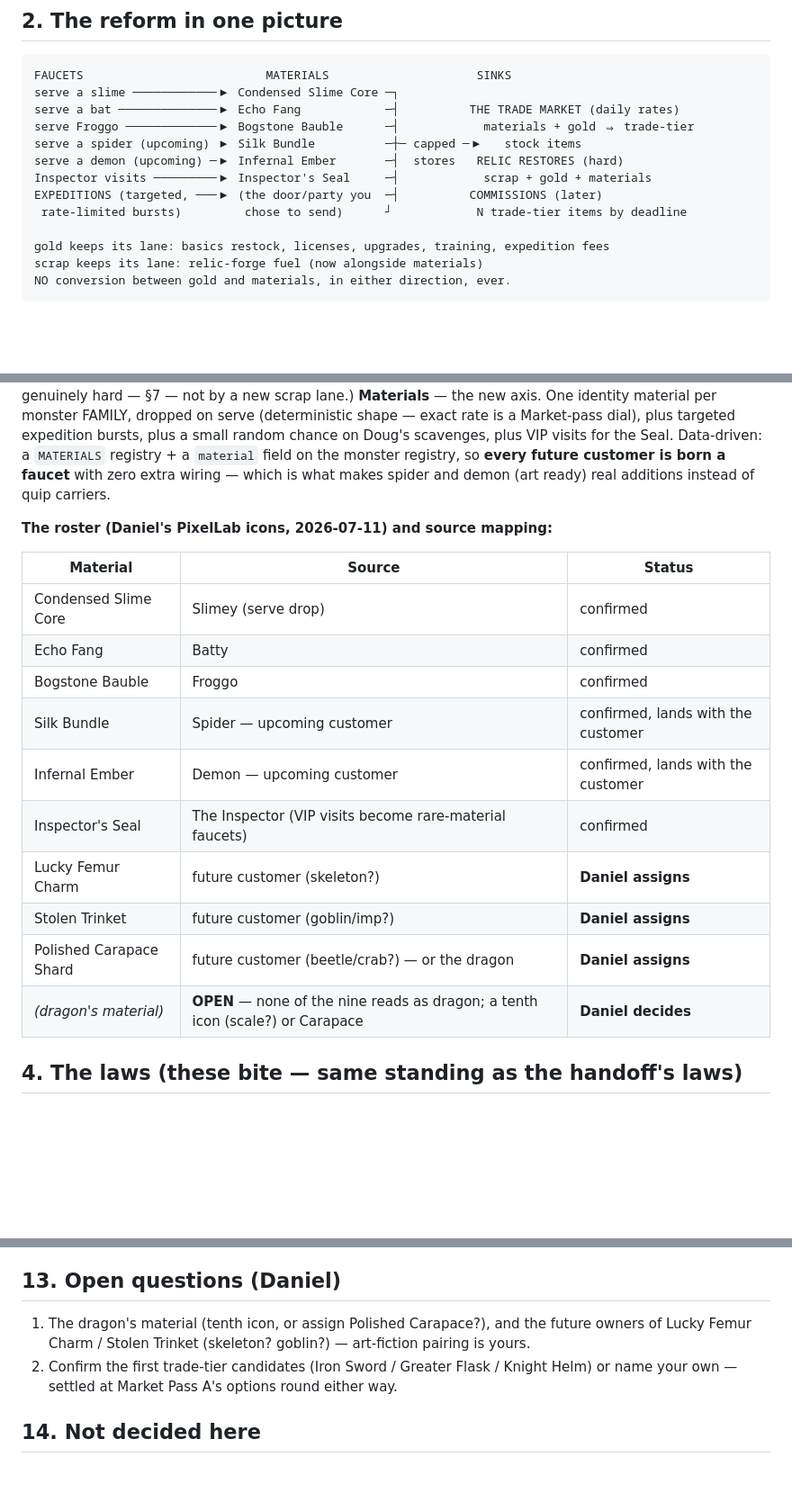
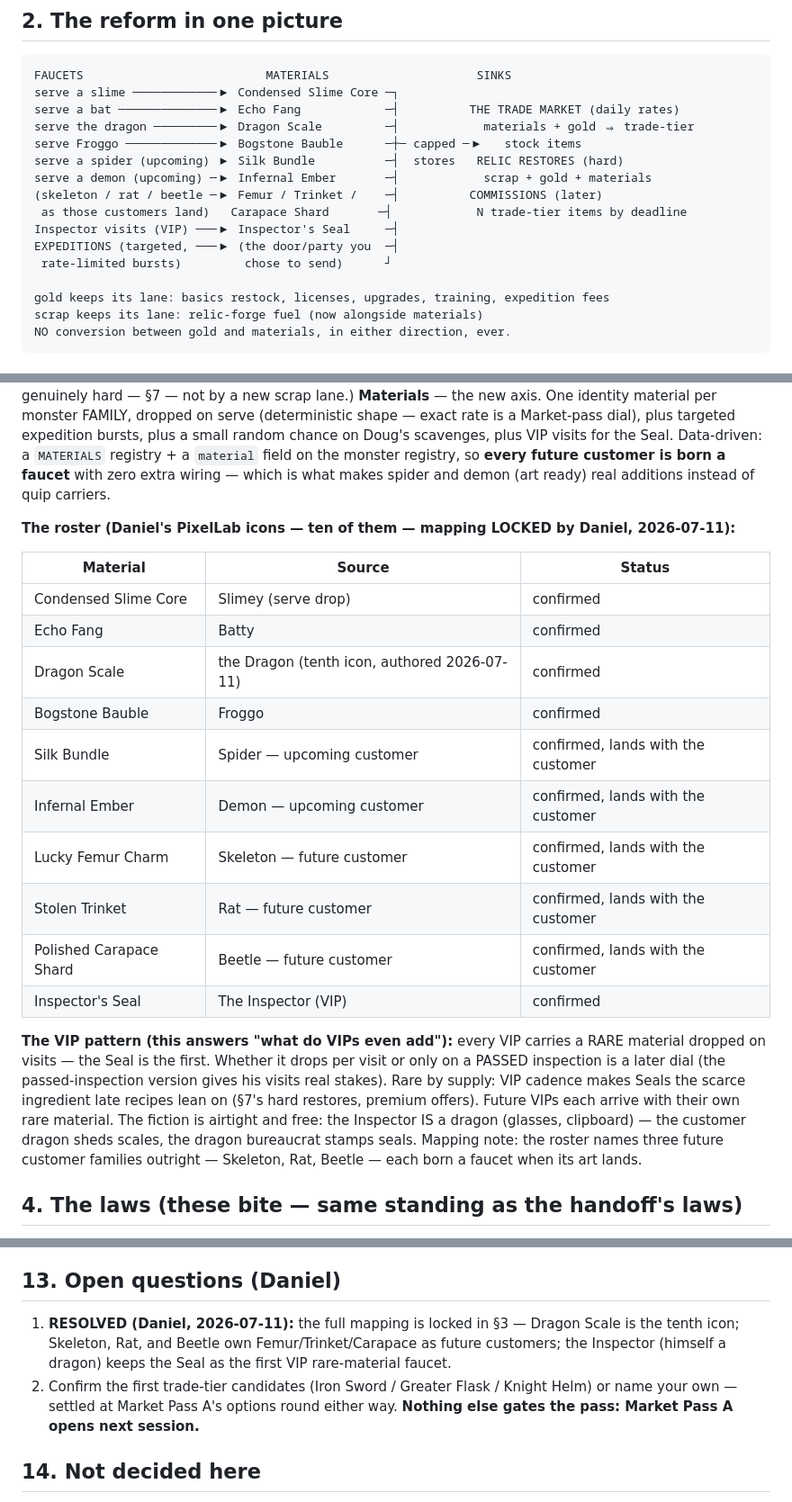
Before and after one commit to Cupcakechan/mob-mart, a Markdown page: TRADE_MARKET_DESIGN.md, 3 parts joined by grey strips. Shown at 90% size. Drawn GitHub-style; blank space fills up the shorter version.

Commit message:
Design doc: material mapping locked — Dragon Scale (10th icon), Skeleton/Rat/Beetle named as future faucets, Inspector's Seal = first VIP rare material

```diff
--- a/TRADE_MARKET_DESIGN.md
+++ b/TRADE_MARKET_DESIGN.md
@@ -37,12 +37,15 @@ the referee. Companion documents: `ECONOMY_AUDIT.md` (the measurements this refo
 FAUCETS                          MATERIALS                     SINKS
 serve a slime ────────────▶ Condensed Slime Core ─┐
 serve a bat ──────────────▶ Echo Fang            ─┤          THE TRADE MARKET (daily rates)
-serve Froggo ─────────────▶ Bogstone Bauble      ─┤            materials + gold ⇒ trade-tier
-serve a spider (upcoming) ▶ Silk Bundle          ─┼─ capped ─▶   stock items
-serve a demon (upcoming) ─▶ Infernal Ember       ─┤  stores   RELIC RESTORES (hard)
-Inspector visits ─────────▶ Inspector's Seal     ─┤            scrap + gold + materials
-EXPEDITIONS (targeted, ───▶ (the door/party you  ─┤          COMMISSIONS (later)
- rate-limited bursts)         chose to send)      ┘            N trade-tier items by deadline
+serve the dragon ─────────▶ Dragon Scale         ─┤            materials + gold ⇒ trade-tier
+serve Froggo ─────────────▶ Bogstone Bauble      ─┼─ capped ─▶   stock items
+serve a spider (upcoming) ▶ Silk Bundle          ─┤  stores   RELIC RESTORES (hard)
+serve a demon (upcoming) ─▶ Infernal Ember       ─┤            scrap + gold + materials
+(skeleton / rat / beetle ─▶ Femur / Trinket /    ─┤          COMMISSIONS (later)
+ as those customers land)   Carapace Shard       ─┤            N trade-tier items by deadline
+Inspector visits (VIP) ───▶ Inspector's Seal     ─┤
+EXPEDITIONS (targeted, ───▶ (the door/party you  ─┤
+ rate-limited bursts)         chose to send)      ┘
 
 gold keeps its lane: basics restock, licenses, upgrades, training, expedition fees
 scrap keeps its lane: relic-forge fuel (now alongside materials)
@@ -62,20 +65,29 @@ a small random chance on Doug's scavenges, plus VIP visits for the Seal. Data-dr
 born a faucet** with zero extra wiring — which is what makes spider and demon (art ready) real
 additions instead of quip carriers.
 
-**The roster (Daniel's PixelLab icons, 2026-07-11) and source mapping:**
+**The roster (Daniel's PixelLab icons — ten of them — mapping LOCKED by Daniel, 2026-07-11):**
 
 | Material | Source | Status |
 |---|---|---|
 | Condensed Slime Core | Slimey (serve drop) | confirmed |
 | Echo Fang | Batty | confirmed |
+| Dragon Scale | the Dragon (tenth icon, authored 2026-07-11) | confirmed |
 | Bogstone Bauble | Froggo | confirmed |
 | Silk Bundle | Spider — upcoming customer | confirmed, lands with the customer |
 | Infernal Ember | Demon — upcoming customer | confirmed, lands with the customer |
-| Inspector's Seal | The Inspector (VIP visits become rare-material faucets) | confirmed |
-| Lucky Femur Charm | future customer (skeleton?) | **Daniel assigns** |
-| Stolen Trinket | future customer (goblin/imp?) | **Daniel assigns** |
-| Polished Carapace Shard | future customer (beetle/crab?) — or the dragon | **Daniel assigns** |
-| *(dragon's material)* | **OPEN** — none of the nine reads as dragon; a tenth icon (scale?) or Carapace | **Daniel decides** |
+| Lucky Femur Charm | Skeleton — future customer | confirmed, lands with the customer |
+| Stolen Trinket | Rat — future customer | confirmed, lands with the customer |
+| Polished Carapace Shard | Beetle — future customer | confirmed, lands with the customer |
+| Inspector's Seal | The Inspector (VIP) | confirmed |
+
+**The VIP pattern (this answers "what do VIPs even add"):** every VIP carries a RARE material
+dropped on visits — the Seal is the first. Whether it drops per visit or only on a PASSED
+inspection is a later dial (the passed-inspection version gives his visits real stakes). Rare
+by supply: VIP cadence makes Seals the scarce ingredient late recipes lean on (§7's hard
+restores, premium offers). Future VIPs each arrive with their own rare material. The fiction
+is airtight and free: the Inspector IS a dragon (glasses, clipboard) — the customer dragon
+sheds scales, the dragon bureaucrat stamps seals. Mapping note: the roster names three future
+customer families outright — Skeleton, Rat, Beetle — each born a faucet when its art lands.
 
 ## 4. The laws (these bite — same standing as the handoff's laws)
 
@@ -208,10 +220,12 @@ single policy is optimal across days.
 
 ## 13. Open questions (Daniel)
 
-1. The dragon's material (tenth icon, or assign Polished Carapace?), and the future owners of
-   Lucky Femur Charm / Stolen Trinket (skeleton? goblin?) — art-fiction pairing is yours.
+1. **RESOLVED (Daniel, 2026-07-11):** the full mapping is locked in §3 — Dragon Scale is the
+   tenth icon; Skeleton, Rat, and Beetle own Femur/Trinket/Carapace as future customers; the
+   Inspector (himself a dragon) keeps the Seal as the first VIP rare-material faucet.
 2. Confirm the first trade-tier candidates (Iron Sword / Greater Flask / Knight Helm) or name
-   your own — settled at Market Pass A's options round either way.
+   your own — settled at Market Pass A's options round either way. **Nothing else gates the
+   pass: Market Pass A opens next session.**
 
 ## 14. Not decided here
 
```
Also changed, not shown: PROJECT_HANDOFF.md (+11 -6 lines).
